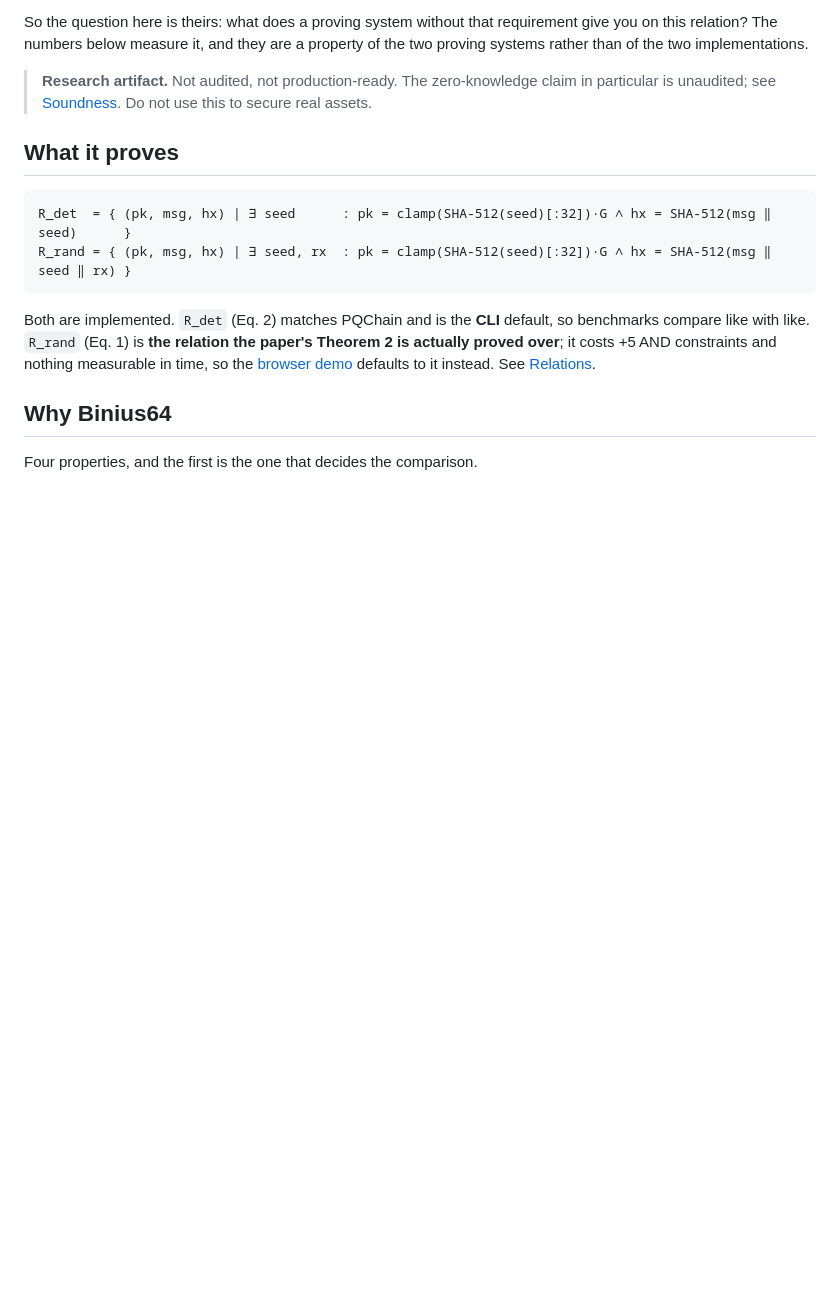
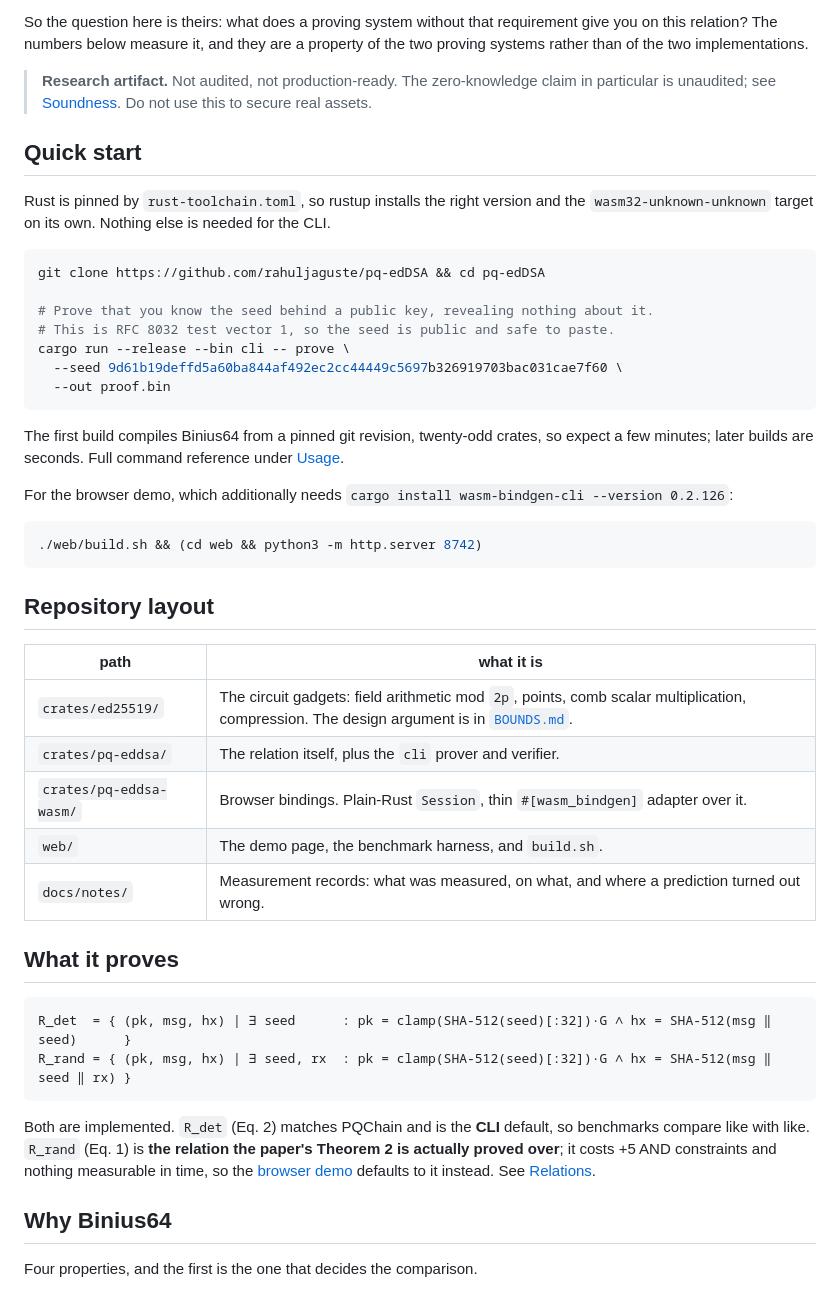
Before and after one commit to rahuljaguste/pq-edDSA, a Markdown page: README.md, the part around one of its changes. Rendered like a GitHub page; blank space fills up the shorter version.

Commit message:
docs: add Quick start, Repository layout, and a CI badge
The README ran 200 lines before telling anyone how to run anything --
Usage sat below Results, Soundness and Relations. A visitor's first
question is 'what do I type', and it now has an answer in the first
screen: one clone, one command, using RFC 8032 vector 1 so the seed in
the example is public and safe to paste.

Also states the two things that surprise a first-time builder: the
initial build compiles Binius64 from a pinned git revision and takes
minutes, and the browser demo needs wasm-bindgen-cli.

The layout table exists because the split between crates/ed25519 and
crates/pq-eddsa is not guessable from the names.

````diff
--- a/README.md
+++ b/README.md
@@ -21,6 +23,41 @@ systems rather than of the two implementations.
 > **Research artifact.** Not audited, not production-ready. The zero-knowledge claim in
 > particular is unaudited; see [Soundness](#soundness). Do not use this to secure real
 > assets.
+
+## Quick start
+
+Rust is pinned by `rust-toolchain.toml`, so rustup installs the right version and the
+`wasm32-unknown-unknown` target on its own. Nothing else is needed for the CLI.
+
+```bash
+git clone https://github.com/rahuljaguste/pq-edDSA && cd pq-edDSA
+
+# Prove that you know the seed behind a public key, revealing nothing about it.
+# This is RFC 8032 test vector 1, so the seed is public and safe to paste.
+cargo run --release --bin cli -- prove \
+  --seed 9d61b19deffd5a60ba844af492ec2cc44449c5697b326919703bac031cae7f60 \
+  --out proof.bin
+```
+
+The first build compiles Binius64 from a pinned git revision, twenty-odd crates, so expect
+a few minutes; later builds are seconds. Full command reference under [Usage](#usage).
+
+For the browser demo, which additionally needs
+`cargo install wasm-bindgen-cli --version 0.2.126`:
+
+```bash
+./web/build.sh && (cd web && python3 -m http.server 8742)
+```
+
+## Repository layout
+
+| path | what it is |
+|---|---|
+| `crates/ed25519/` | The circuit gadgets: field arithmetic mod `2p`, points, comb scalar multiplication, compression. The design argument is in [`BOUNDS.md`](crates/ed25519/BOUNDS.md). |
+| `crates/pq-eddsa/` | The relation itself, plus the `cli` prover and verifier. |
+| `crates/pq-eddsa-wasm/` | Browser bindings. Plain-Rust `Session`, thin `#[wasm_bindgen]` adapter over it. |
+| `web/` | The demo page, the benchmark harness, and `build.sh`. |
+| `docs/notes/` | Measurement records: what was measured, on what, and where a prediction turned out wrong. |
 
 ## What it proves
 
````
Also changed, not shown: other parts of README.md (+2 -0 lines).
